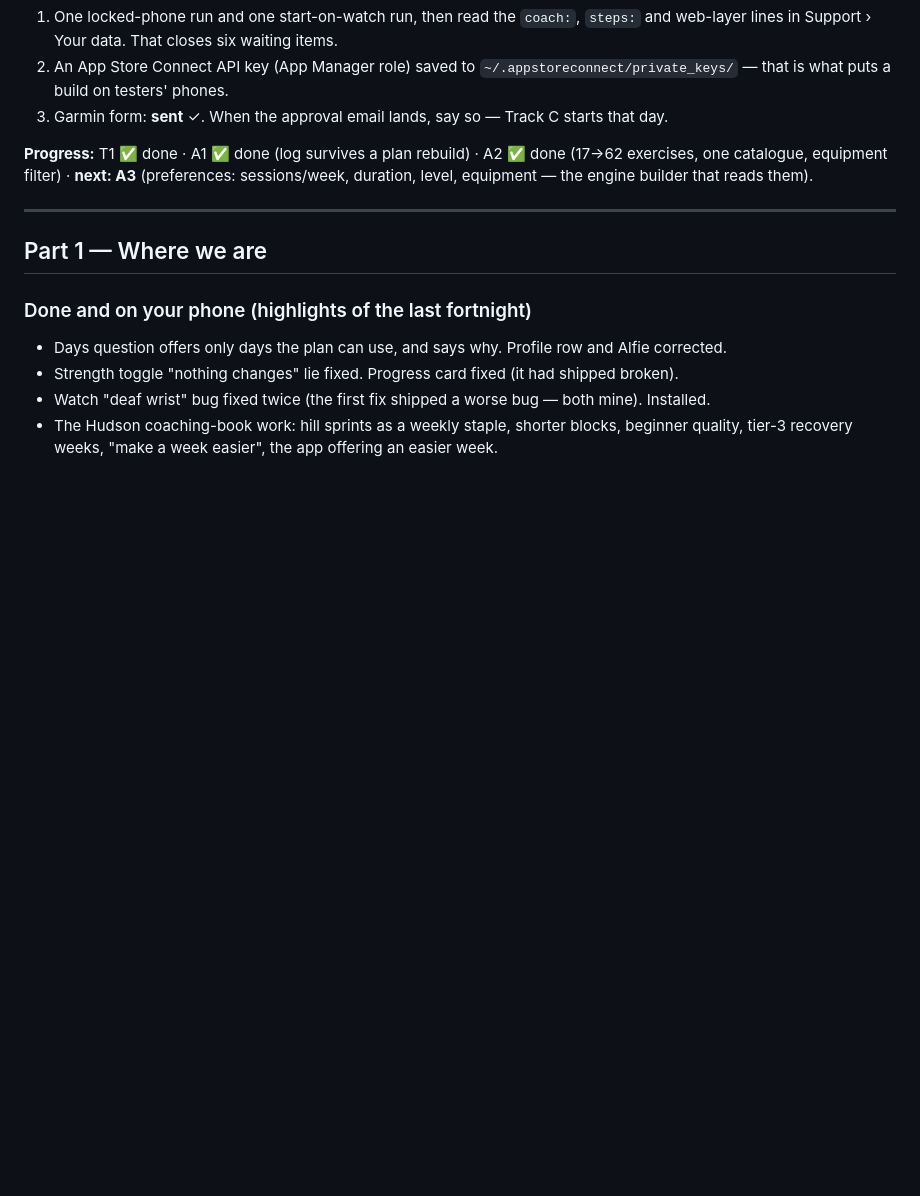
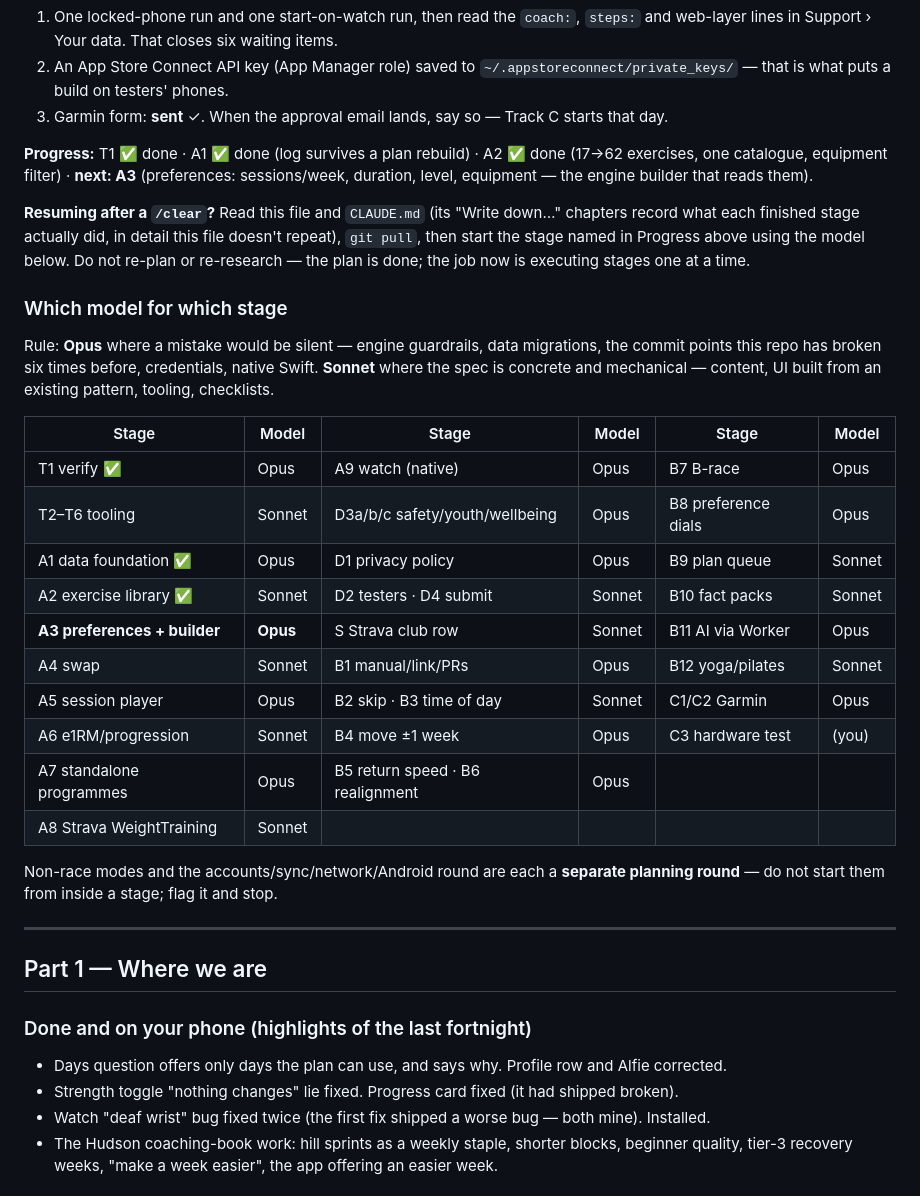
Before and after one commit to Padder1980/Inte-Run, a Markdown page: PLAN.md, the part around the change. Drawn GitHub-style; blank space fills up the shorter version.

Commit message:
Write down which model runs which stage, before it is only in chat history
The model-per-stage assignment (Opus where a mistake is silent -- engine
guardrails, migrations, the repeat-offender commit points, credentials, native
Swift; Sonnet where the spec is concrete and mechanical) existed only in this
session's chat, which /clear or a new session cannot see. Moved into PLAN.md,
with a "resuming after /clear" pointer at the top so the next session reads
this file and CLAUDE.md instead of re-planning.

Co-Authored-By: Claude Sonnet 5 <noreply@anthropic.com>

```diff
--- a/PLAN.md
+++ b/PLAN.md
@@ -11,6 +11,26 @@ Date: 20 September 2026. Repo at `813f63b`, tree clean, 1,533 tests passing, not
 3. Garmin form: **sent** ✓. When the approval email lands, say so — Track C starts that day.
 
 **Progress:** T1 ✅ done · A1 ✅ done (log survives a plan rebuild) · A2 ✅ done (17→62 exercises, one catalogue, equipment filter) · **next: A3** (preferences: sessions/week, duration, level, equipment — the engine builder that reads them).
+
+**Resuming after a `/clear`?** Read this file and `CLAUDE.md` (its "Write down…" chapters record what each finished stage actually did, in detail this file doesn't repeat), `git pull`, then start the stage named in Progress above using the model below. Do not re-plan or re-research — the plan is done; the job now is executing stages one at a time.
+
+### Which model for which stage
+Rule: **Opus** where a mistake would be silent — engine guardrails, data migrations, the commit points this repo has broken six times before, credentials, native Swift. **Sonnet** where the spec is concrete and mechanical — content, UI built from an existing pattern, tooling, checklists.
+
+| Stage | Model | Stage | Model | Stage | Model |
+|---|---|---|---|---|---|
+| T1 verify ✅ | Opus | A9 watch (native) | Opus | B7 B-race | Opus |
+| T2–T6 tooling | Sonnet | D3a/b/c safety/youth/wellbeing | Opus | B8 preference dials | Opus |
+| A1 data foundation ✅ | Opus | D1 privacy policy | Opus | B9 plan queue | Sonnet |
+| A2 exercise library ✅ | Sonnet | D2 testers · D4 submit | Sonnet | B10 fact packs | Sonnet |
+| **A3 preferences + builder** | **Opus** | S Strava club row | Sonnet | B11 AI via Worker | Opus |
+| A4 swap | Sonnet | B1 manual/link/PRs | Opus | B12 yoga/pilates | Sonnet |
+| A5 session player | Opus | B2 skip · B3 time of day | Sonnet | C1/C2 Garmin | Opus |
+| A6 e1RM/progression | Sonnet | B4 move ±1 week | Opus | C3 hardware test | (you) |
+| A7 standalone programmes | Opus | B5 return speed · B6 realignment | Opus | | |
+| A8 Strava WeightTraining | Sonnet | | | | |
+
+Non-race modes and the accounts/sync/network/Android round are each a **separate planning round** — do not start them from inside a stage; flag it and stop.
 
 ---
 
```
